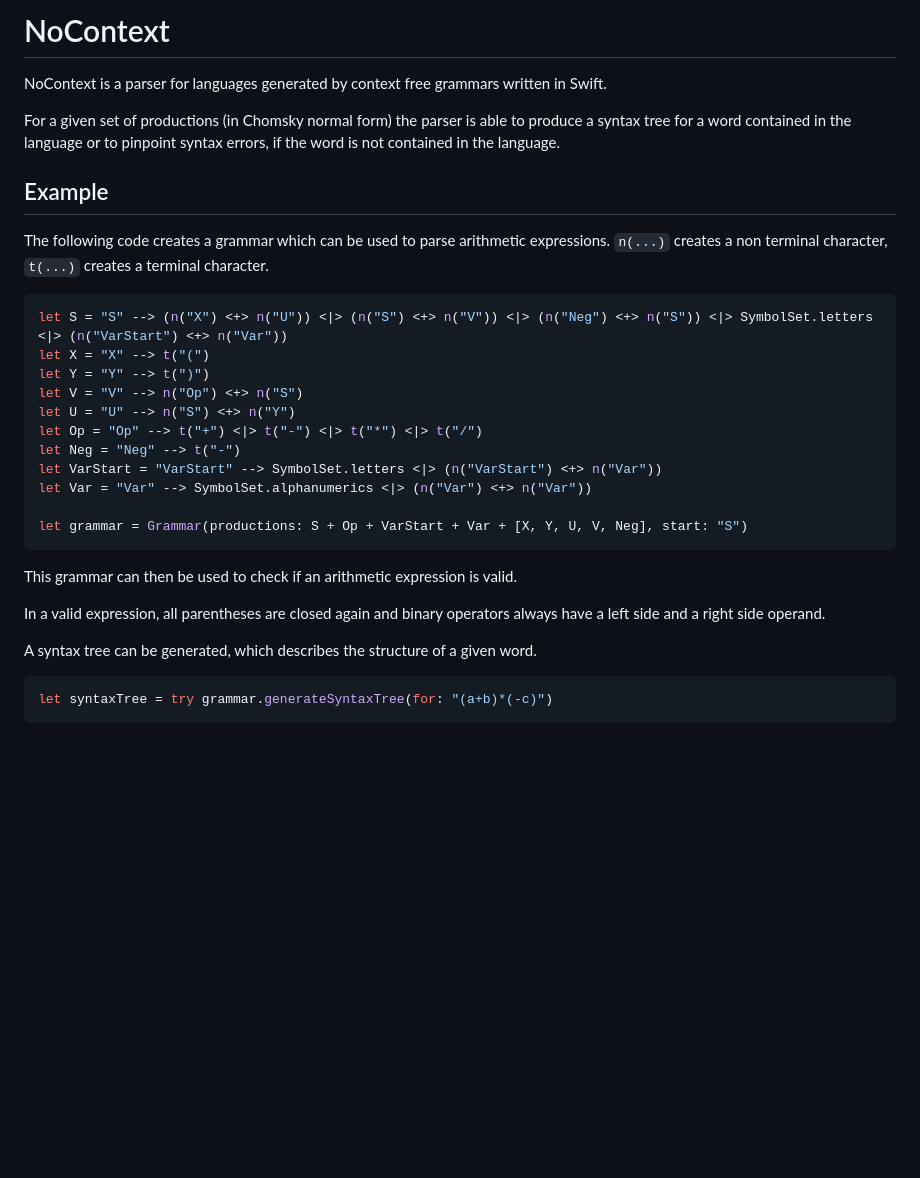
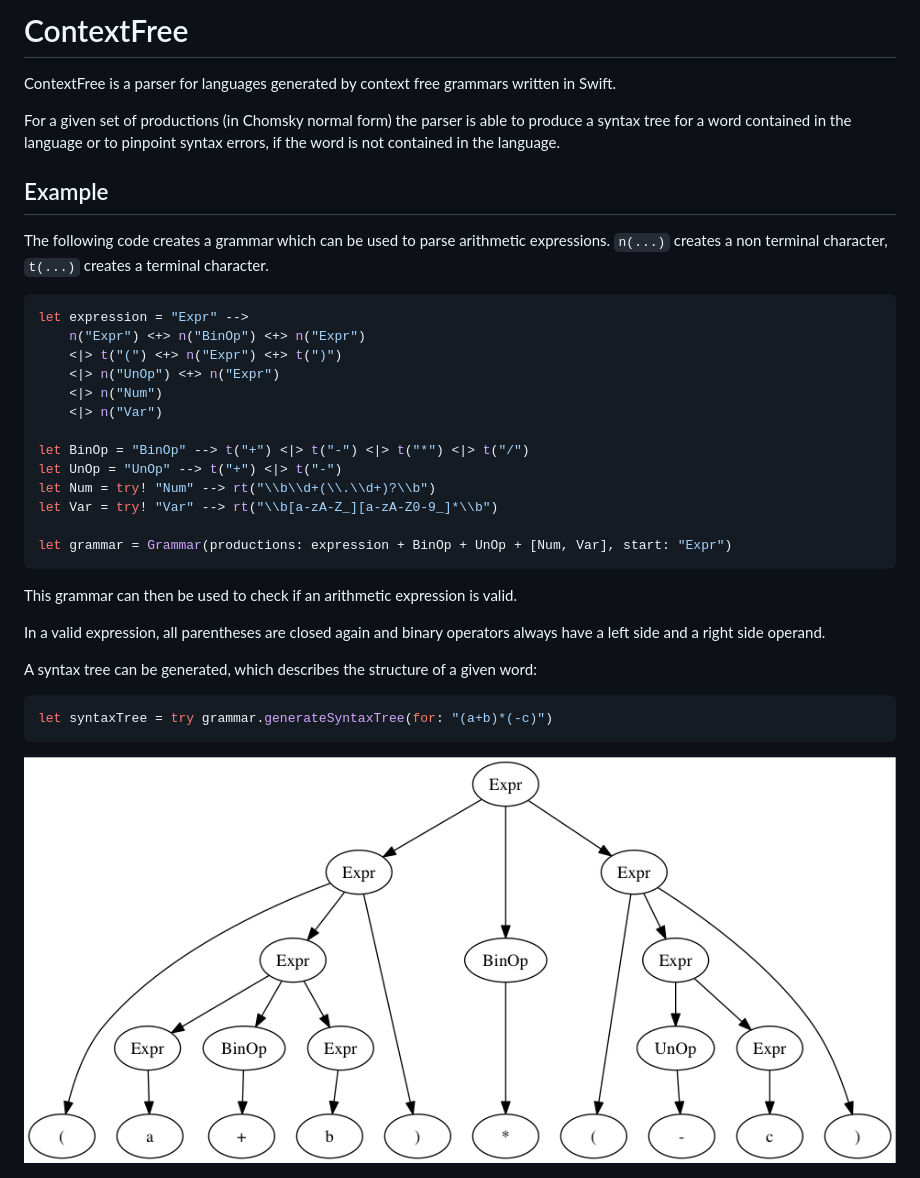
Before and after one commit to palle-k/Covfefe, a Markdown page: README.md, the part around the change. Drawn GitHub-style; pictures changed too: example-syntax-tree.png (added); blank space fills up the shorter version.

````diff
--- a/README.md
+++ b/README.md
@@ -1,6 +1,6 @@
-# NoContext
+# ContextFree
 
-NoContext is a parser for languages generated by context free grammars written in Swift.
+ContextFree is a parser for languages generated by context free grammars written in Swift.
 
 For a given set of productions (in Chomsky normal form) the parser is able to
 produce a syntax tree for a word contained in the language
@@ -12,17 +12,19 @@ The following code creates a grammar which can be used to parse arithmetic expre
 `n(...)` creates a non terminal character, `t(...)` creates a terminal character.
 
 ```swift
-let S = "S" --> (n("X") <+> n("U")) <|> (n("S") <+> n("V")) <|> (n("Neg") <+> n("S")) <|> SymbolSet.letters <|> (n("VarStart") <+> n("Var"))
-let X = "X" --> t("(")
-let Y = "Y" --> t(")")
-let V = "V" --> n("Op") <+> n("S")
-let U = "U" --> n("S") <+> n("Y")
-let Op = "Op" --> t("+") <|> t("-") <|> t("*") <|> t("/")
-let Neg = "Neg" --> t("-")
-let VarStart = "VarStart" --> SymbolSet.letters <|> (n("VarStart") <+> n("Var"))
-let Var = "Var" --> SymbolSet.alphanumerics <|> (n("Var") <+> n("Var"))
+let expression = "Expr" -->
+	n("Expr") <+> n("BinOp") <+> n("Expr")
+	<|> t("(") <+> n("Expr") <+> t(")")
+	<|> n("UnOp") <+> n("Expr")
+	<|> n("Num")
+	<|> n("Var")
 
-let grammar = Grammar(productions: S + Op + VarStart + Var + [X, Y, U, V, Neg], start: "S")
+let BinOp = "BinOp" --> t("+") <|> t("-") <|> t("*") <|> t("/")
+let UnOp = "UnOp" --> t("+") <|> t("-")
+let Num = try! "Num" --> rt("\\b\\d+(\\.\\d+)?\\b")
+let Var = try! "Var" --> rt("\\b[a-zA-Z_][a-zA-Z0-9_]*\\b")
+
+let grammar = Grammar(productions: expression + BinOp + UnOp + [Num, Var], start: "Expr")
 ```
 
 This grammar can then be used to check if an arithmetic expression is valid.
@@ -30,8 +32,10 @@ This grammar can then be used to check if an arithmetic expression is valid.
 In a valid expression, all parentheses are closed again and
 binary operators always have a left side and a right side operand.
 
- A syntax tree can be generated, which describes the structure of a given word.
+A syntax tree can be generated, which describes the structure of a given word:
 
  ```swift
  let syntaxTree = try grammar.generateSyntaxTree(for: "(a+b)*(-c)")
  ```
+
+<img src="example-syntax-tree.png"/>
````
Also changed, not shown: 23 other files.
